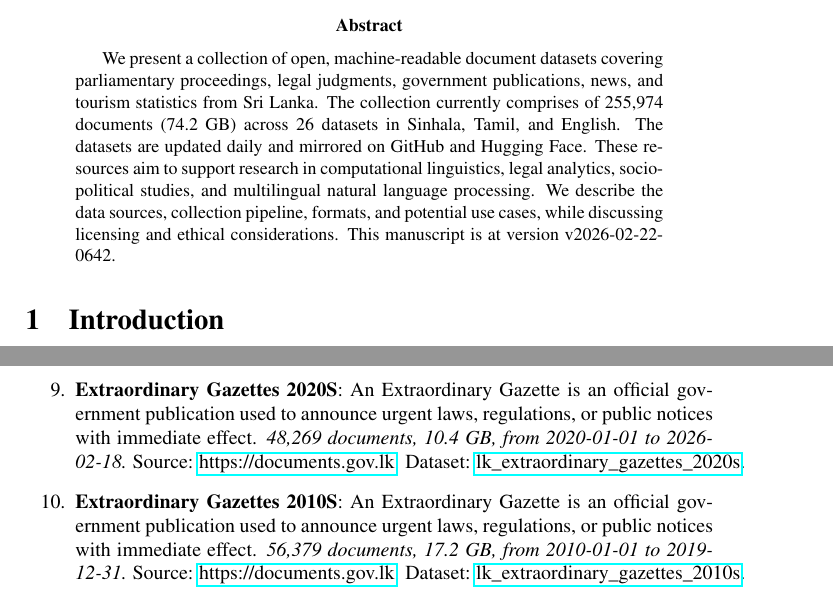
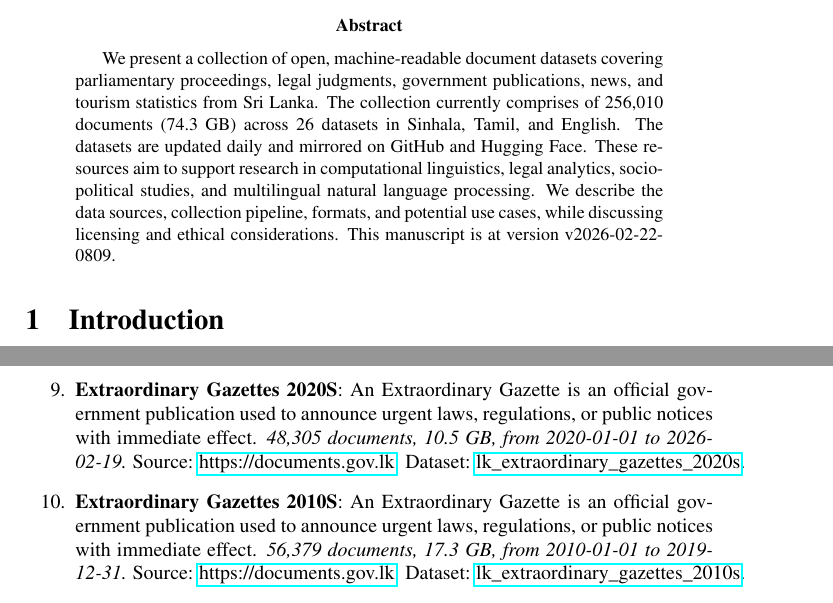
Before and after one commit to nuuuwan/lk_datasets, a LaTeX paper (latex/lk_datasets.tex): two parts of pages 1 and 3 of 7, joined at a grey line, cut so that both start at the same text. Compiled offline with pdfLaTeX; a LaTeX package or settings file that is missing is left out.

Commit message:
🤖 [build.yml] 2026-02-22-0239

```diff
--- a/latex/lk_datasets.tex
+++ b/latex/lk_datasets.tex
@@ -16,7 +16,7 @@
 \normalsize%
 \maketitle%
 \begin{abstract}%
-We present a collection of open, machine-readable document datasets covering parliamentary proceedings, legal judgments, government publications, news, and tourism statistics from Sri Lanka. The collection currently comprises of  255,974  documents (74.2 GB) across 26  datasets in Sinhala, Tamil, and English. The datasets are updated daily and mirrored on GitHub and Hugging Face. These resources aim to support research in computational linguistics, legal analytics, socio-political studies, and multilingual natural language processing. We describe the data sources, collection pipeline, formats, and potential use cases, while discussing licensing and ethical considerations. This manuscript is at version v2026-02-22-0642.%
+We present a collection of open, machine-readable document datasets covering parliamentary proceedings, legal judgments, government publications, news, and tourism statistics from Sri Lanka. The collection currently comprises of  256,010  documents (74.3 GB) across 26  datasets in Sinhala, Tamil, and English. The datasets are updated daily and mirrored on GitHub and Hugging Face. These resources aim to support research in computational linguistics, legal analytics, socio-political studies, and multilingual natural language processing. We describe the data sources, collection pipeline, formats, and potential use cases, while discussing licensing and ethical considerations. This manuscript is at version v2026-02-22-0809.%
 
 %
 \end{abstract}%
@@ -111,9 +111,9 @@ As of v2026-02-22-0642, Sri Lanka Document Datasets
 \item%
 \textbf{Bills}: A Bill is a draft law proposed in Parliament. It becomes binding once passed and enacted, shaping governance, rights, and daily life in the country.\textit{ 4,176 documents, 1.9 GB, from 2010{-}05{-}10 to 2026{-}02{-}19.} Source: \href{https://documents.gov.lk}{https://documents.gov.lk}. Dataset: \href{https://github.com/nuuuwan/lk\_legal\_docs/tree/data\_lk\_bills/data/lk\_bills}{lk\_bills}.%
 \item%
-\textbf{Extraordinary Gazettes 2020S}: An Extraordinary Gazette is an official government publication used to announce urgent laws, regulations, or public notices with immediate effect.\textit{ 48,269 documents, 10.4 GB, from 2020{-}01{-}01 to 2026{-}02{-}18.} Source: \href{https://documents.gov.lk}{https://documents.gov.lk}. Dataset: \href{https://github.com/nuuuwan/lk\_legal\_docs/tree/data\_lk\_extraordinary\_gazettes\_2020s/data/lk\_extraordinary\_gazettes\_2020s}{lk\_extraordinary\_gazettes\_2020s}.%
+\textbf{Extraordinary Gazettes 2020S}: An Extraordinary Gazette is an official government publication used to announce urgent laws, regulations, or public notices with immediate effect.\textit{ 48,305 documents, 10.5 GB, from 2020{-}01{-}01 to 2026{-}02{-}19.} Source: \href{https://documents.gov.lk}{https://documents.gov.lk}. Dataset: \href{https://github.com/nuuuwan/lk\_legal\_docs/tree/data\_lk\_extraordinary\_gazettes\_2020s/data/lk\_extraordinary\_gazettes\_2020s}{lk\_extraordinary\_gazettes\_2020s}.%
 \item%
-\textbf{Extraordinary Gazettes 2010S}: An Extraordinary Gazette is an official government publication used to announce urgent laws, regulations, or public notices with immediate effect.\textit{ 56,379 documents, 17.2 GB, from 2010{-}01{-}01 to 2019{-}12{-}31.} Source: \href{https://documents.gov.lk}{https://documents.gov.lk}. Dataset: \href{https://github.com/nuuuwan/lk\_legal\_docs/tree/data\_lk\_extraordinary\_gazettes\_2010s/data/lk\_extraordinary\_gazettes\_2010s}{lk\_extraordinary\_gazettes\_2010s}.%
+\textbf{Extraordinary Gazettes 2010S}: An Extraordinary Gazette is an official government publication used to announce urgent laws, regulations, or public notices with immediate effect.\textit{ 56,379 documents, 17.3 GB, from 2010{-}01{-}01 to 2019{-}12{-}31.} Source: \href{https://documents.gov.lk}{https://documents.gov.lk}. Dataset: \href{https://github.com/nuuuwan/lk\_legal\_docs/tree/data\_lk\_extraordinary\_gazettes\_2010s/data/lk\_extraordinary\_gazettes\_2010s}{lk\_extraordinary\_gazettes\_2010s}.%
 \item%
 \textbf{Cabinet Decisions}: A Sri Lanka Cabinet Decision is an official policy or action agreed by the Cabinet of Ministers, shaping governance, law, and national development in the country.\textit{ 10,669 documents, 140.4 MB, from 2010{-}09{-}27 to 2026{-}02{-}16.} Source: \href{https://www.cabinetoffice.gov.lk}{https://www.cabinetoffice.gov.lk}. Dataset: \href{https://github.com/nuuuwan/lk\_cabinet\_decisions/tree/data/data/lk\_cabinet\_decisions}{lk\_cabinet\_decisions}.%
 \item%
```
Also changed, not shown: README.md, latex/lk_datasets.pdf, latex/lk_datasets.tex (2 more changed lines).
